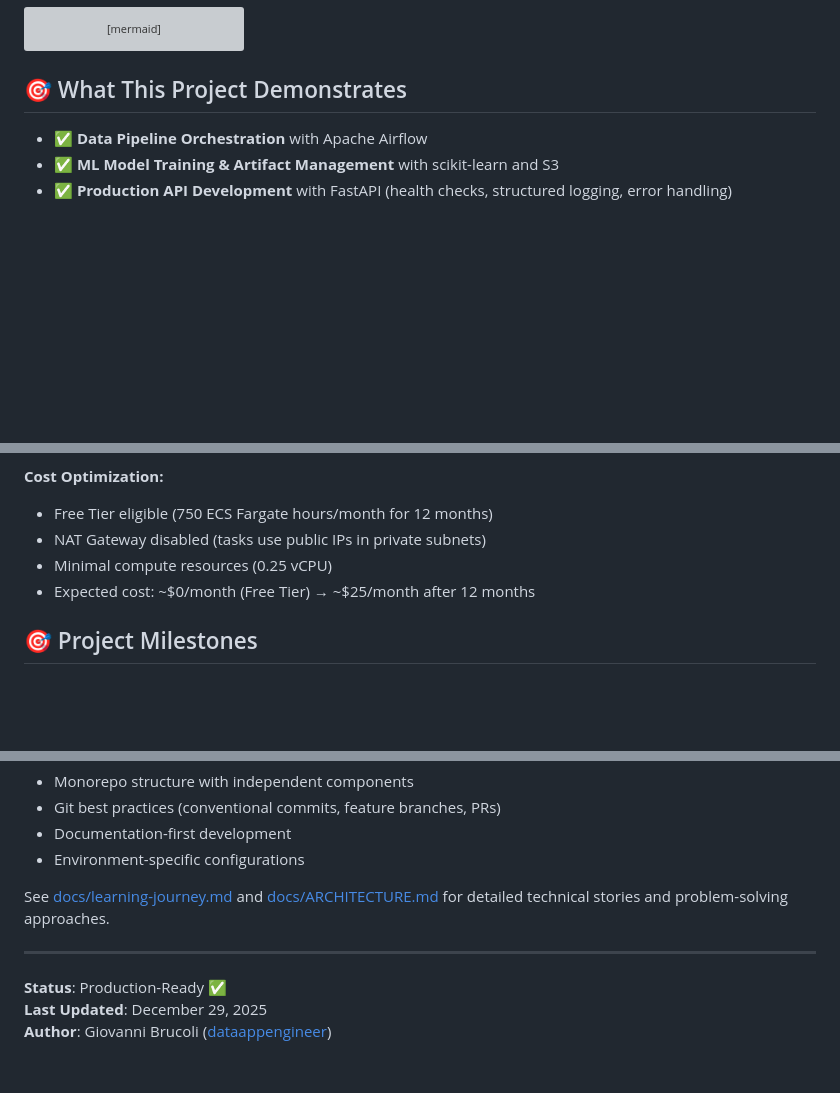
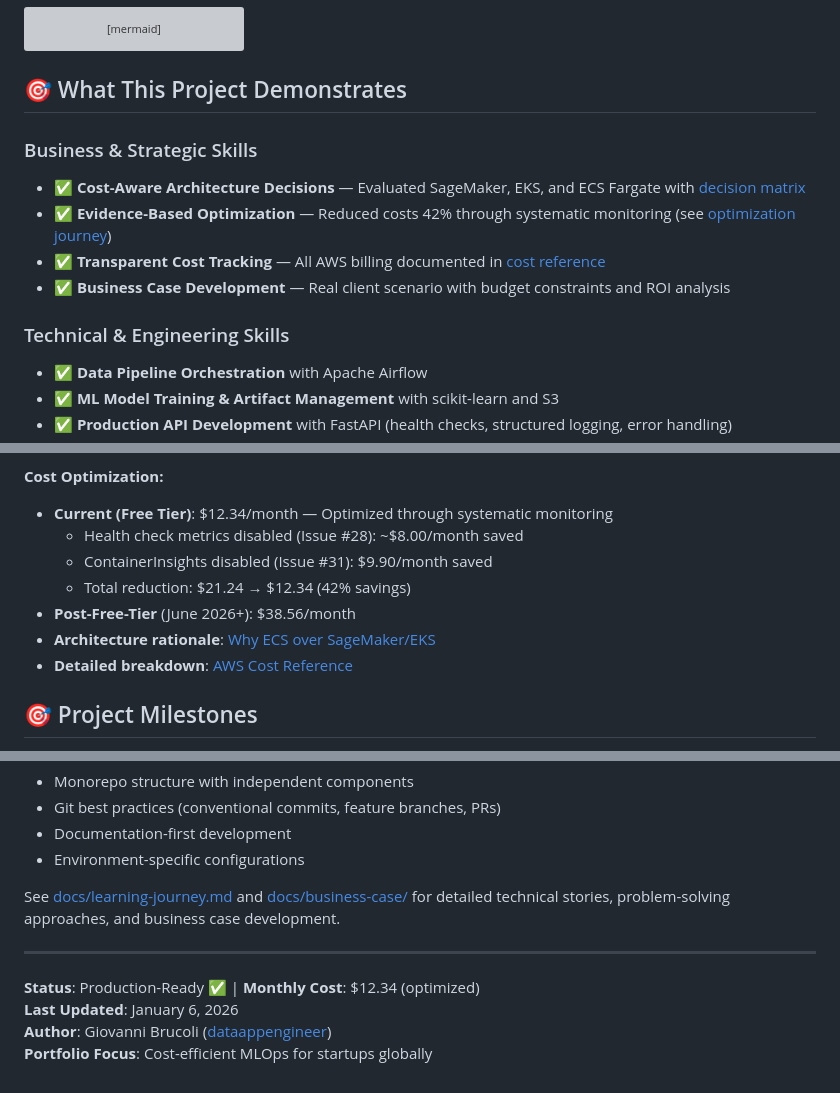
Before and after one commit to dataappengineer/mlops-cloud-demo, a Markdown page: README.md, 3 parts joined by grey strips. Rendered like a GitHub page; blank space fills up the shorter version; grey boxes are pictures that could not be loaded.

```diff
--- a/README.md
+++ b/README.md
@@ -61,6 +115,13 @@ graph TB
 
 ## 🎯 What This Project Demonstrates
 
+### Business & Strategic Skills
+- ✅ **Cost-Aware Architecture Decisions** — Evaluated SageMaker, EKS, and ECS Fargate with [decision matrix](docs/business-case/architecture-decision-matrix.md)
+- ✅ **Evidence-Based Optimization** — Reduced costs 42% through systematic monitoring (see [optimization journey](docs/business-case/vinoexpress-client-brief.md#the-optimization-journey))
+- ✅ **Transparent Cost Tracking** — All AWS billing documented in [cost reference](docs/AWS_COST_REFERENCE.md)
+- ✅ **Business Case Development** — Real client scenario with budget constraints and ROI analysis
+
+### Technical & Engineering Skills
 - ✅ **Data Pipeline Orchestration** with Apache Airflow
 - ✅ **ML Model Training & Artifact Management** with scikit-learn and S3
 - ✅ **Production API Development** with FastAPI (health checks, structured logging, error handling)
@@ -230,10 +297,13 @@ aws ecs update-service \
 - **CI/CD Status Badge**: Live deployment health indicator
 
 **Cost Optimization:**
-- Free Tier eligible (750 ECS Fargate hours/month for 12 months)
-- NAT Gateway disabled (tasks use public IPs in private subnets)
-- Minimal compute resources (0.25 vCPU)
-- Expected cost: ~$0/month (Free Tier) → ~$25/month after 12 months
+- **Current (Free Tier)**: $12.34/month — Optimized through systematic monitoring
+  - Health check metrics disabled (Issue #28): ~$8.00/month saved
+  - ContainerInsights disabled (Issue #31): $9.90/month saved
+  - Total reduction: $21.24 → $12.34 (42% savings)
+- **Post-Free-Tier** (June 2026+): $38.56/month
+- **Architecture rationale**: [Why ECS over SageMaker/EKS](./docs/business-case/architecture-decision-matrix.md)
+- **Detailed breakdown**: [AWS Cost Reference](./docs/AWS_COST_REFERENCE.md)
 
 ## 🎯 Project Milestones
 
@@ -284,10 +361,11 @@ This project showcases:
 - Documentation-first development
 - Environment-specific configurations
 
-See [docs/learning-journey.md](./docs/learning-journey.md) and [docs/ARCHITECTURE.md](./docs/ARCHITECTURE.md) for detailed technical stories and problem-solving approaches.
+See [docs/learning-journey.md](./docs/learning-journey.md) and [docs/business-case/](./docs/business-case/) for detailed technical stories, problem-solving approaches, and business case development.
 
 ---
 
-**Status**: Production-Ready ✅
-**Last Updated**: December 29, 2025
+**Status**: Production-Ready ✅ | **Monthly Cost**: $12.34 (optimized)
+**Last Updated**: January 6, 2026
 **Author**: Giovanni Brucoli ([dataappengineer](https://github.com/dataappengineer))
+**Portfolio Focus**: Cost-efficient MLOps for startups globally
```
Also changed, not shown: other parts of README.md (+67 -0 lines).
